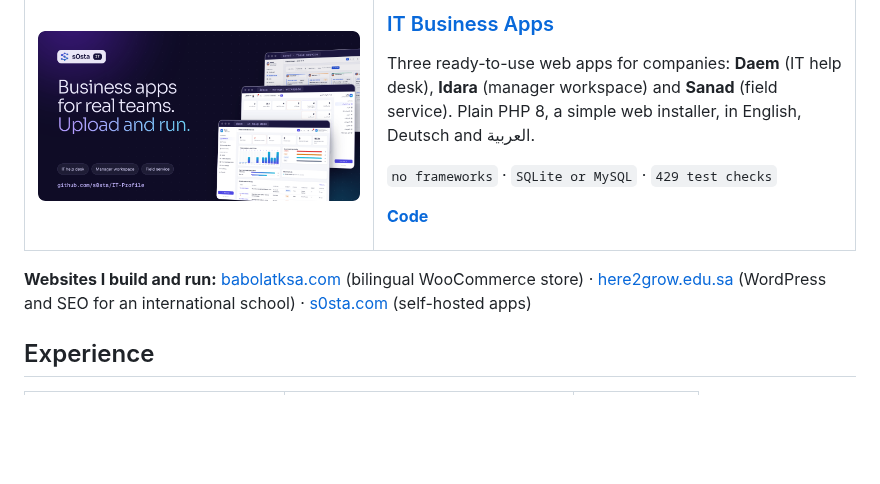
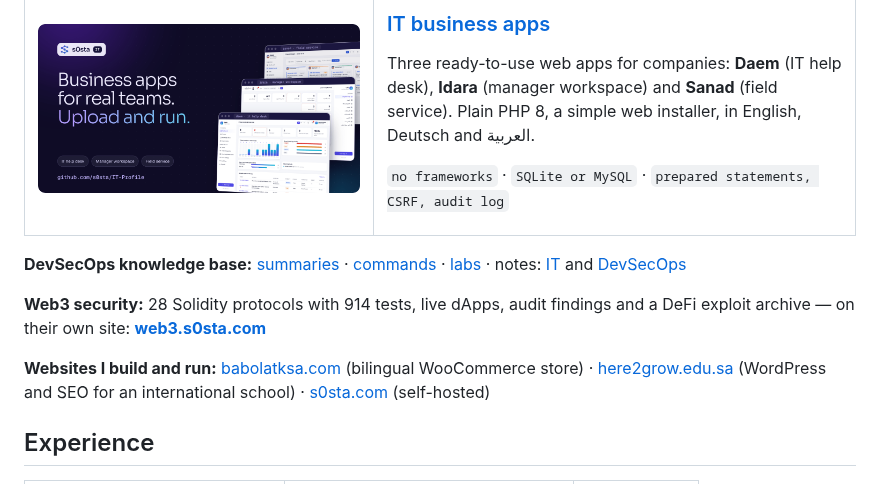
Before and after one commit to s0sta/s0sta, a Markdown page: README.md, the part around one of its changes. Drawn GitHub-style; blank space fills up the shorter version.

```diff
--- a/README.md
+++ b/README.md
@@ -79,19 +82,25 @@ In Web3, I write **Solidity smart contracts from zero** and test them the way an
 <td width="42%" valign="top"><a href="https://github.com/s0sta/IT-Profile"><img src=".github/assets/card-it.png" alt="IT business apps: help desk, manager workspace and field service"></a></td>
 <td valign="top">
 
-### [IT Business Apps](https://github.com/s0sta/IT-Profile)
+### [IT business apps](https://github.com/s0sta/IT-Profile)
 
-Three ready-to-use web apps for companies: **Daem** (IT help desk), **Idara** (manager workspace) and **Sanad** (field service). Plain PHP 8, a simple web installer, in English, Deutsch and العربية.
+Three ready-to-use web apps for companies: **Daem** (IT help desk), **Idara** (manager workspace) and **Sanad**
+(field service). Plain PHP 8, a simple web installer, in English, Deutsch and العربية.
 
-`no frameworks` · `SQLite or MySQL` · `429 test checks`
-
-**[Code](https://github.com/s0sta/IT-Profile)**
+`no frameworks` · `SQLite or MySQL` · `prepared statements, CSRF, audit log`
 
 </td>
 </tr>
 </table>
 
-**Websites I build and run:** [babolatksa.com](https://babolatksa.com) (bilingual WooCommerce store) · [here2grow.edu.sa](https://here2grow.edu.sa) (WordPress and SEO for an international school) · [s0sta.com](https://s0sta.com) (self-hosted apps)
+**DevSecOps knowledge base:** [summaries](https://s0sta.com/summary/) · [commands](https://s0sta.com/commands/) ·
+[labs](https://s0sta.com/labs/) · notes: [IT](https://github.com/s0sta/it-notes) and [DevSecOps](https://github.com/s0sta/devsecops-notes)
+
+**Web3 security:** 28 Solidity protocols with 914 tests, live dApps, audit findings and a DeFi exploit archive —
+on their own site: **[web3.s0sta.com](https://web3.s0sta.com)**
+
+**Websites I build and run:** [babolatksa.com](https://babolatksa.com) (bilingual WooCommerce store) ·
+[here2grow.edu.sa](https://here2grow.edu.sa) (WordPress and SEO for an international school) · [s0sta.com](https://s0sta.com) (self-hosted)
 
 ## Experience
 
```
Also changed, not shown: other parts of README.md (+55 -52 lines), .github/assets/banner.png, .github/assets/card-pipeline.png (added), .github/assets/card-platform.png (added).
